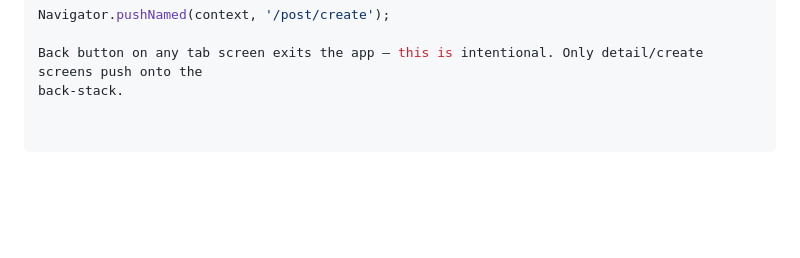
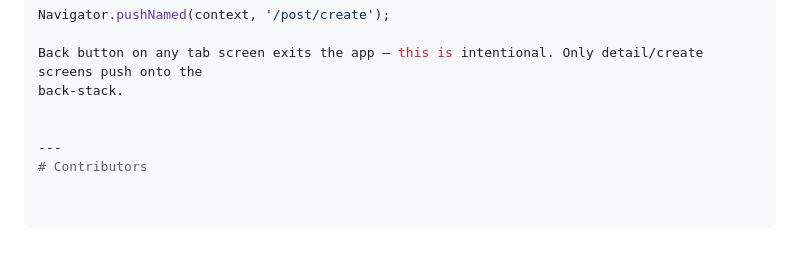
Before and after one commit to dindihabeeb/mobile_dev_formative_assignment_1, a Markdown page: README.md, the part around the change. Rendered like a GitHub page; blank space fills up the shorter version.

Commit message:
docs: add contributors section to readme

```diff
--- a/README.md
+++ b/README.md
@@ -85,3 +85,7 @@
 
   Back button on any tab screen exits the app — this is intentional. Only detail/create screens push onto the
   back-stack.
+
+
+  ---
+  # Contributors
```
